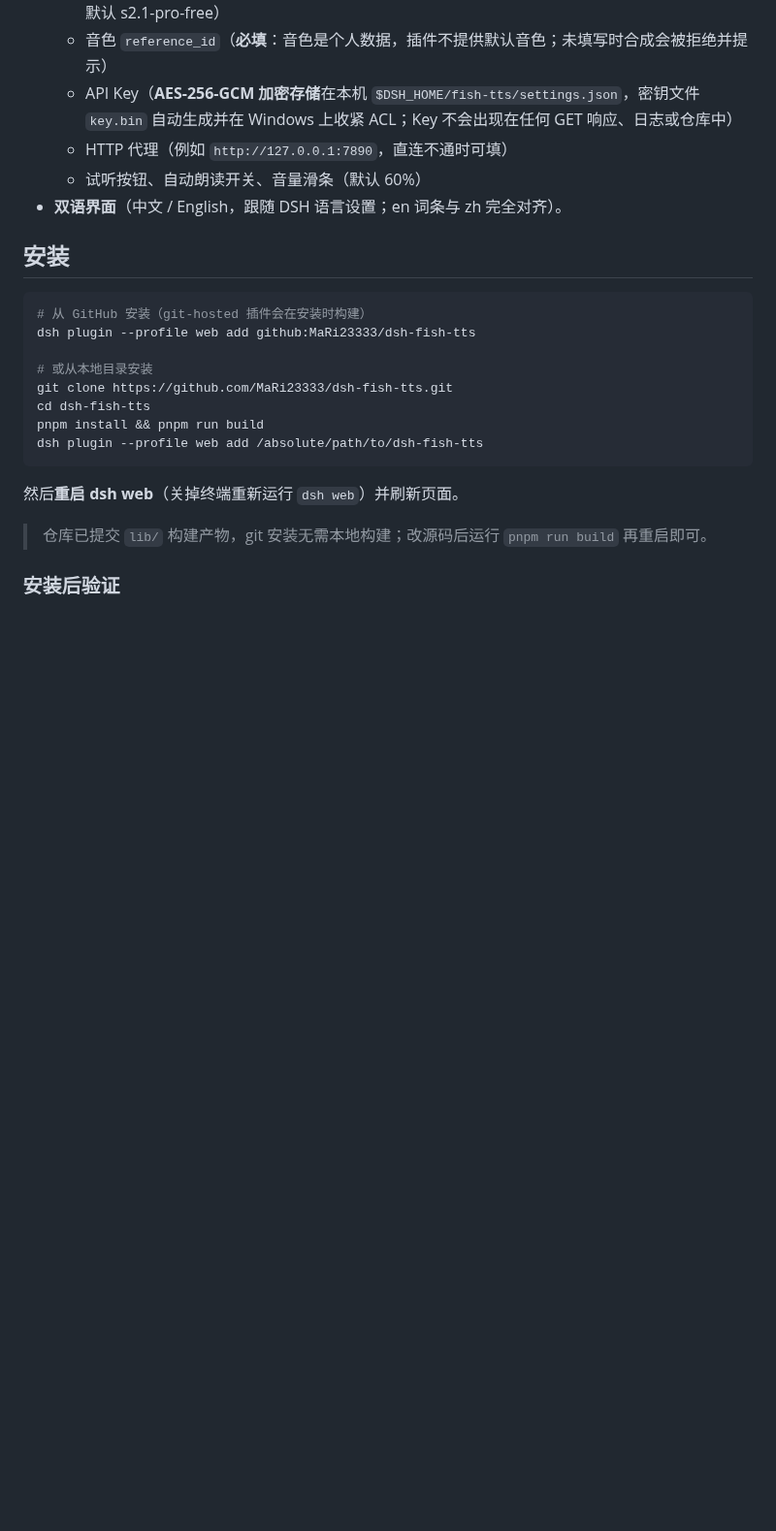
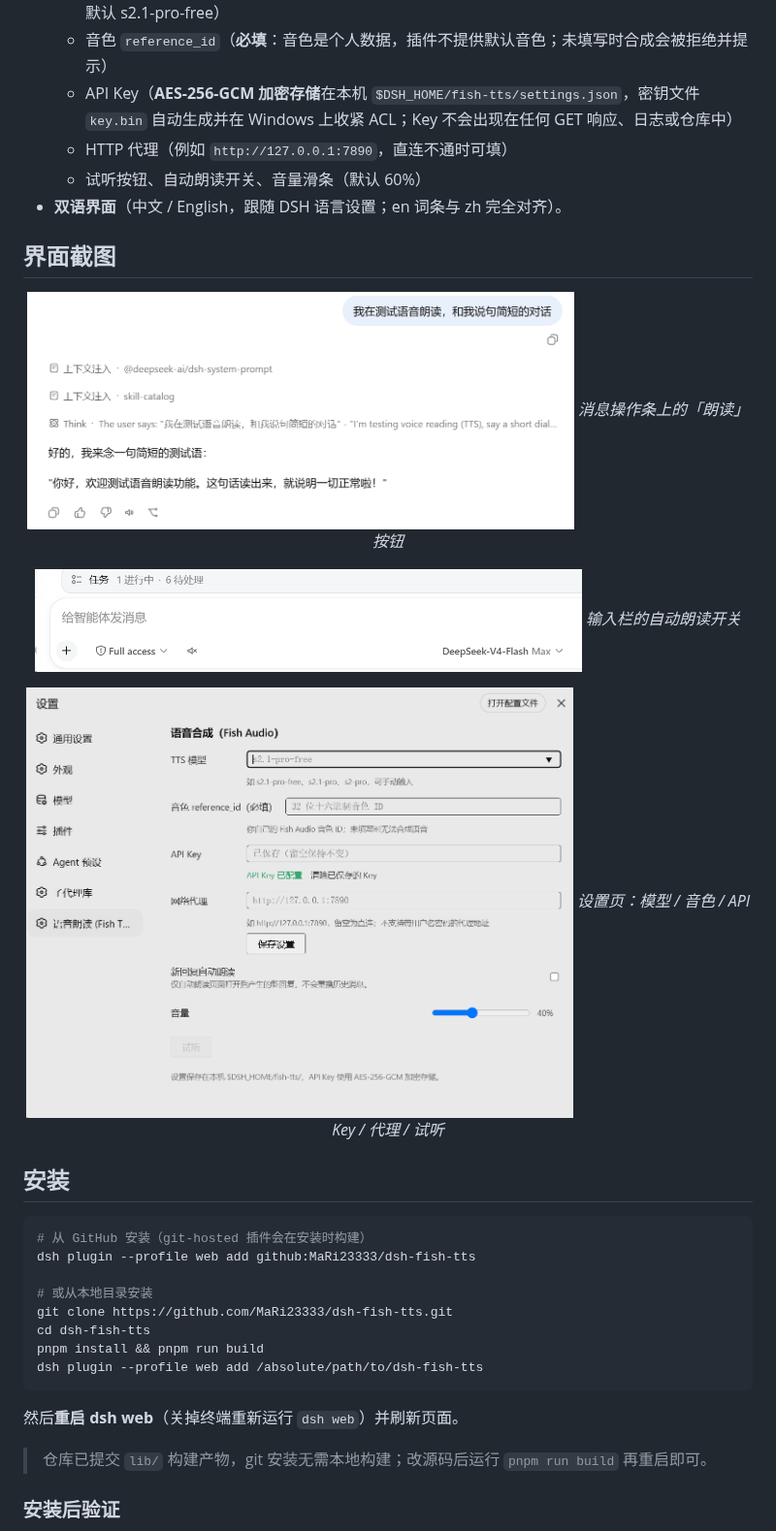
Before and after one commit to MaRi23333/dsh-fish-tts, a Markdown page: README.md, the part around the change. Shown at 97% size. GitHub-like rendering; pictures changed too: assets/readme/screenshot-auto-read.png (added), assets/readme/screenshot-read-aloud.png (added), assets/readme/screenshot-settings.png (added); blank space fills up the shorter version.

```diff
--- a/README.md
+++ b/README.md
@@ -43,6 +43,23 @@
   - HTTP 代理（例如 `http://127.0.0.1:7890`，直连不通时可填）
   - 试听按钮、自动朗读开关、音量滑条（默认 60%）
 - **双语界面**（中文 / English，跟随 DSH 语言设置；en 词条与 zh 完全对齐）。
+
+## 界面截图
+
+<p align="center">
+  <img src="./assets/readme/screenshot-read-aloud.png" width="75%" alt="消息操作条上的朗读按钮" />
+  <em>消息操作条上的「朗读」按钮</em>
+</p>
+
+<p align="center">
+  <img src="./assets/readme/screenshot-auto-read.png" width="75%" alt="输入栏的自动朗读开关" />
+  <em>输入栏的自动朗读开关</em>
+</p>
+
+<p align="center">
+  <img src="./assets/readme/screenshot-settings.png" width="75%" alt="语音合成设置页（模型 / 音色 / API Key / 代理）" />
+  <em>设置页：模型 / 音色 / API Key / 代理 / 试听</em>
+</p>
 
 ## 安装
 
```
Also changed, not shown: README.en.md (+17 -0 lines), 1 other file.
